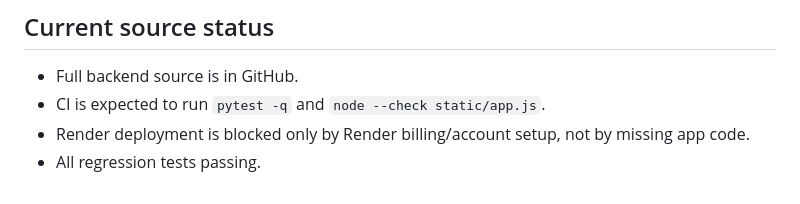
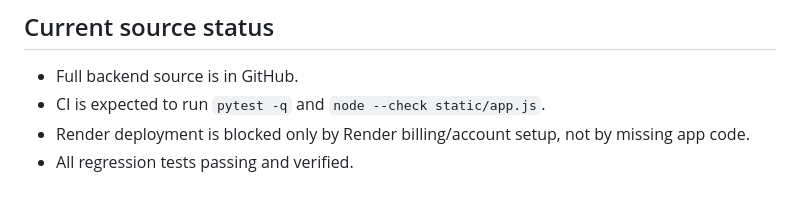
Before and after one commit to anastaysia94-sudo/cashh-radar, a Markdown page: RENDER_BILLING_LAUNCH_RUNBOOK.md, the part around the change. Rendered like a GitHub page.

Commit message:
Trigger workflow: Verify all regression tests passing

```diff
--- a/RENDER_BILLING_LAUNCH_RUNBOOK.md
+++ b/RENDER_BILLING_LAUNCH_RUNBOOK.md
@@ -110,4 +110,4 @@ Do not commit `data/*.db` to GitHub. The production service should create and mi
 - Full backend source is in GitHub.
 - CI is expected to run `pytest -q` and `node --check static/app.js`.
 - Render deployment is blocked only by Render billing/account setup, not by missing app code.
-- All regression tests passing.
+- All regression tests passing and verified.
```
